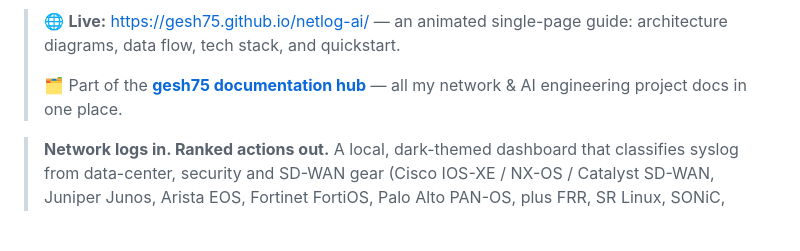
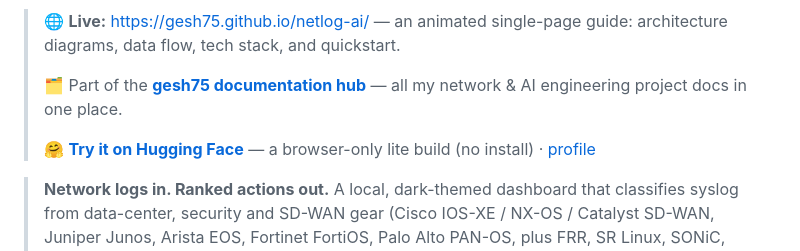
Before and after one commit to gesh75/netlog-ai, a Markdown page: README.md, the part around one of its changes. GitHub-like rendering; blank space fills up the shorter version.

```diff
--- a/README.md
+++ b/README.md
@@ -11,6 +11,8 @@
 > 🌐 **Live:** <https://gesh75.github.io/netlog-ai/> — an animated single-page guide: architecture diagrams, data flow, tech stack, and quickstart.
 >
 > 🗂️ Part of the **[gesh75 documentation hub](https://gesh75.github.io/)** — all my network & AI engineering project docs in one place.
+>
+> 🤗 **[Try it on Hugging Face](https://huggingface.co/spaces/gesh75/netlog-ai)** — a browser-only lite build (no install) · [profile](https://huggingface.co/gesh75)
 
 
 > **Network logs in. Ranked actions out.** A local, dark-themed dashboard that classifies syslog from data-center, security and SD-WAN gear (Cisco IOS-XE / NX-OS / Catalyst SD-WAN, Juniper Junos, Arista EOS, Fortinet FortiOS, Palo Alto PAN-OS, plus FRR, SR Linux, SONiC, Cumulus), correlates it across vendors into root-cause incidents, and writes evidence-cited playbooks with guarded CLI and Ansible fixes.
```
Also changed, not shown: other parts of README.md (+1 -1 lines).
